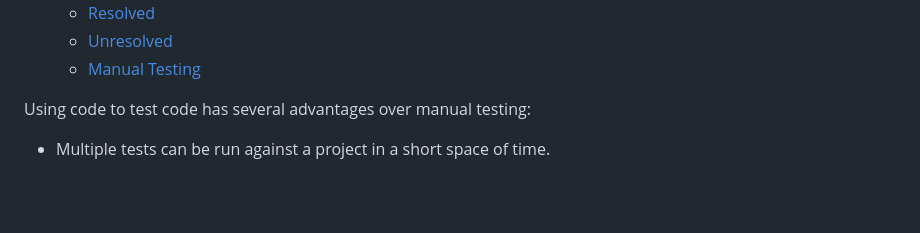
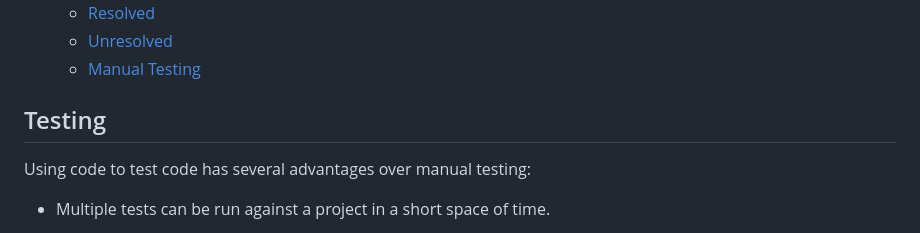
Before and after one commit to yinyangsammy/snapshot-location-assessment, a Markdown page: README.md, the part around one of its changes. GitHub-like rendering; blank space fills up the shorter version.

Commit message:
feat:added README

```diff
--- a/README.md
+++ b/README.md
@@ -399,6 +399,7 @@ The Snapshot Location website has been tested using the following methods:
     - [Manual Testing](#manual-testing)
 
 
+## Testing
 
 Using code to test code has several advantages over manual testing:
 
```
Also changed, not shown: other parts of README.md (+13 -13 lines).
